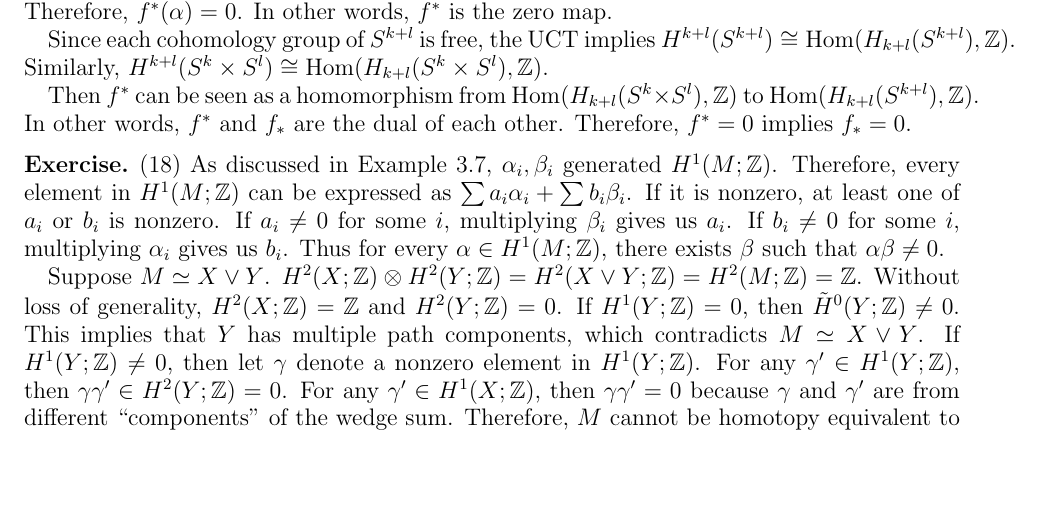
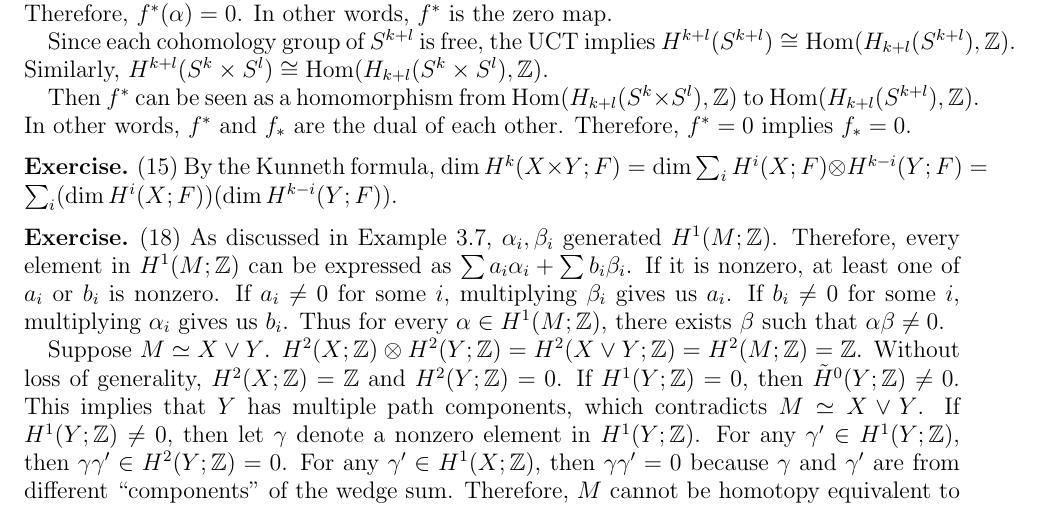
Before and after one commit to hidenori-shinohara/courses, a LaTeX problem sheet (math612/hw4/math612-hw4.tex): part of page 2 of 2, cut so that both start at the same text, the shorter picture padded with empty space. Compiled offline with pdfLaTeX.

Commit message:
Finish the first part of problem 15

```diff
--- a/math612/hw4/math612-hw4.tex
+++ b/math612/hw4/math612-hw4.tex
@@ -158,6 +158,10 @@
   Therefore, $f^{\ast} = 0$ implies $f_{\ast} = 0$.
 \end{exer}
 
+\begin{exer}{(15)}
+  By the Kunneth formula, $\dim H^k(X \times Y; F) = \dim \sum_i H^i(X; F) \otimes H^{k - i}(Y; F) = \sum_i (\dim H^i(X; F))(\dim H^{k - i}(Y; F))$.
+\end{exer}
+
 
 \begin{exer}{(18)}
   As discussed in Example 3.7, $\alpha_i, \beta_i$ generated $H^1(M; \mathbb{Z})$.
```
Also changed, not shown: math612/hw4/math612-hw4.pdf.
